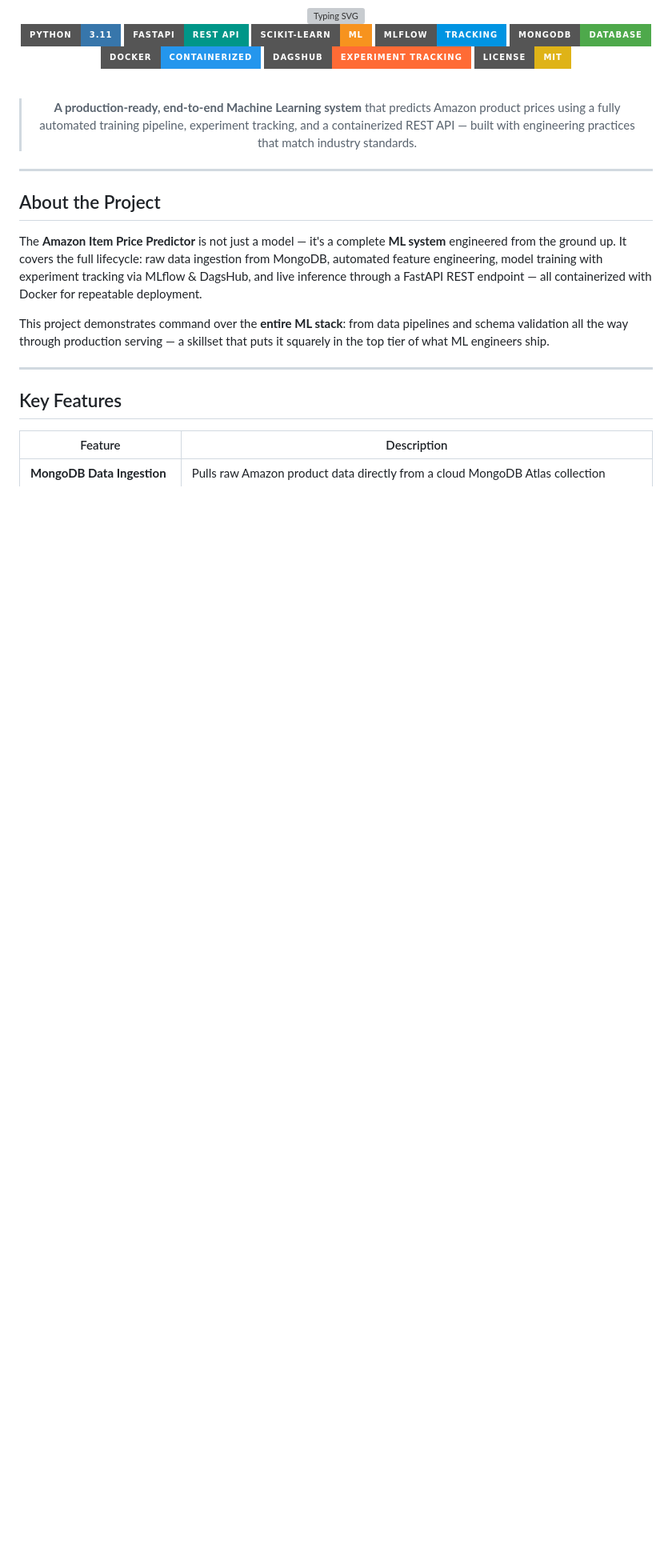
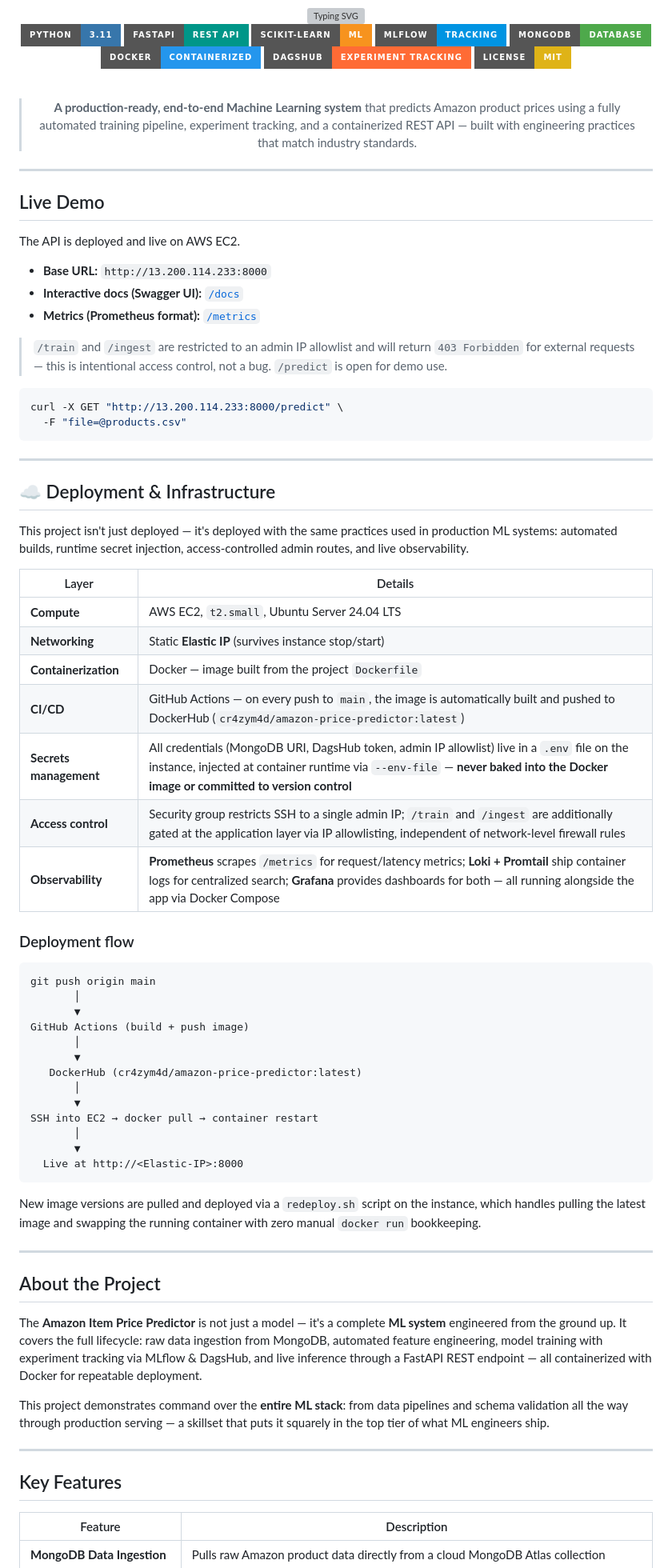
Before and after one commit to CR4ZYM4D/AmazonPricePredictor, a Markdown page: README.md, the part around the change. Shown at 80% size. Rendered like a GitHub page; badges without logos; blank space fills up the shorter version; grey boxes are pictures that could not be loaded.

Commit message:
updated readme and final commit

````diff
--- a/README.md
+++ b/README.md
@@ -18,6 +18,59 @@
 > **A production-ready, end-to-end Machine Learning system** that predicts Amazon product prices using a fully automated training pipeline, experiment tracking, and a containerized REST API — built with engineering practices that match industry standards.
 
 </div>
+
+---
+
+## Live Demo
+
+The API is deployed and live on AWS EC2.
+
+- **Base URL:** `http://13.200.114.233:8000`
+- **Interactive docs (Swagger UI):** [`/docs`](http://13.200.114.233:8000/docs)
+- **Metrics (Prometheus format):** [`/metrics`](http://13.200.114.233:8000/metrics)
+
+> `/train` and `/ingest` are restricted to an admin IP allowlist and will return `403 Forbidden` for external requests — this is intentional access control, not a bug. `/predict` is open for demo use.
+
+```bash
+curl -X GET "http://13.200.114.233:8000/predict" \
+  -F "file=@products.csv"
+```
+
+---
+
+## ☁️ Deployment & Infrastructure
+
+This project isn't just deployed — it's deployed with the same practices used in production ML systems: automated builds, runtime secret injection, access-controlled admin routes, and live observability.
+
+| Layer | Details |
+|---|---|
+| **Compute** | AWS EC2, `t2.small`, Ubuntu Server 24.04 LTS |
+| **Networking** | Static **Elastic IP** (survives instance stop/start) |
+| **Containerization** | Docker — image built from the project `Dockerfile` |
+| **CI/CD** | GitHub Actions — on every push to `main`, the image is automatically built and pushed to DockerHub (`cr4zym4d/amazon-price-predictor:latest`) |
+| **Secrets management** | All credentials (MongoDB URI, DagsHub token, admin IP allowlist) live in a `.env` file on the instance, injected at container runtime via `--env-file` — **never baked into the Docker image or committed to version control** |
+| **Access control** | Security group restricts SSH to a single admin IP; `/train` and `/ingest` are additionally gated at the application layer via IP allowlisting, independent of network-level firewall rules |
+| **Observability** | **Prometheus** scrapes `/metrics` for request/latency metrics; **Loki + Promtail** ship container logs for centralized search; **Grafana** provides dashboards for both — all running alongside the app via Docker Compose |
+
+### Deployment flow
+
+```
+git push origin main
+       │
+       ▼
+GitHub Actions (build + push image)
+       │
+       ▼
+   DockerHub (cr4zym4d/amazon-price-predictor:latest)
+       │
+       ▼
+SSH into EC2 → docker pull → container restart
+       │
+       ▼
+  Live at http://<Elastic-IP>:8000
+```
+
+New image versions are pulled and deployed via a `redeploy.sh` script on the instance, which handles pulling the latest image and swapping the running container with zero manual `docker run` bookkeeping.
 
 ---
 
````
